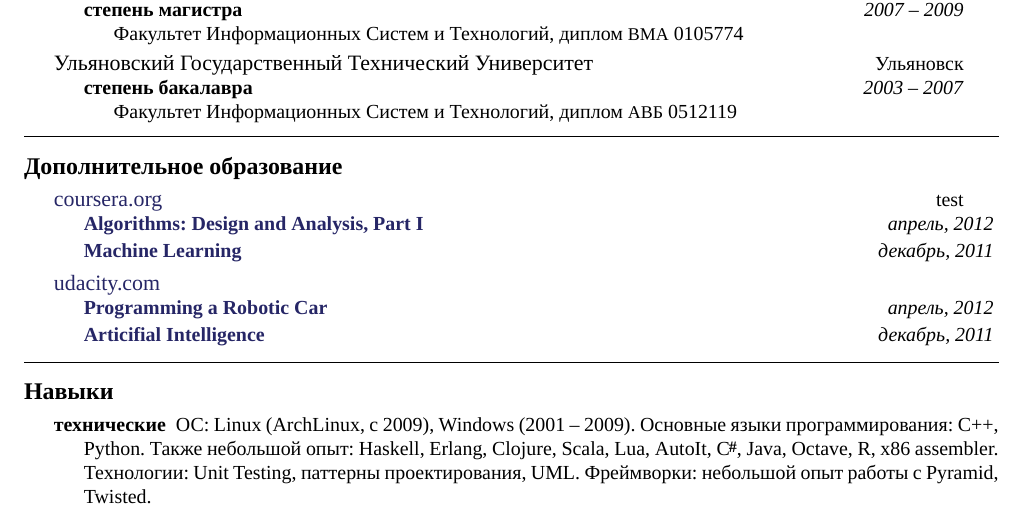
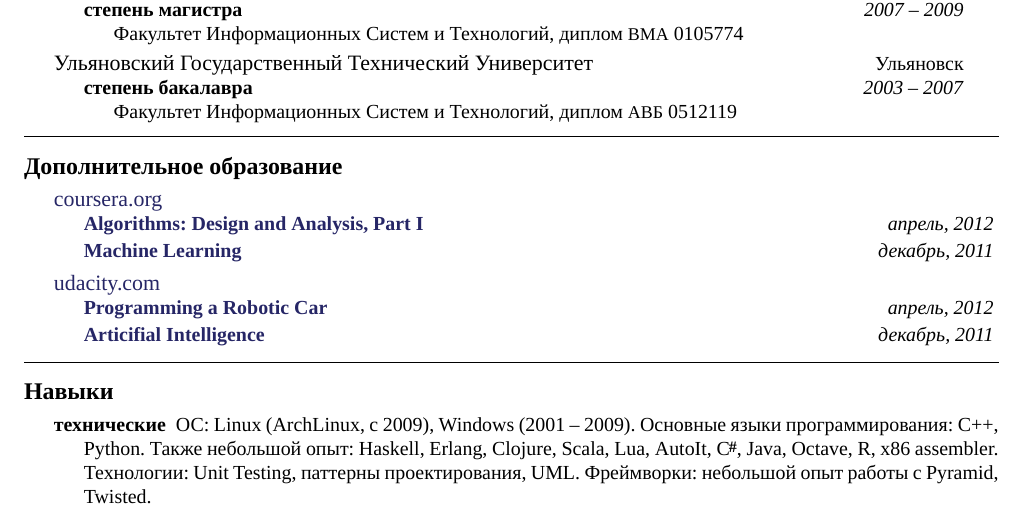
Before and after one commit to balta2ar/resume, a LaTeX CV (yuri-bochkarev-ru-resume.tex): part of the page, cut so that both start at the same text. Compiled offline with XeLaTeX; a missing font is replaced by an installed copy or a similar font.

Commit message:
Remove test output

```diff
--- a/yuri-bochkarev-ru-resume.tex
+++ b/yuri-bochkarev-ru-resume.tex
@@ -182,7 +182,7 @@
 
 \headedsection
   {\href{http://www.coursera.org}{coursera.org}}
-  {test} {
+  {} {
   \headedsubsection
     {\href{https://docs.google.com/document/d/1wD_QEJ7mdzxbR_PMVEbZ_tZ0SyakJ_8Y1gBAj_S5Ufg/edit}
           {Algorithms: Design and Analysis, Part I}}
```
